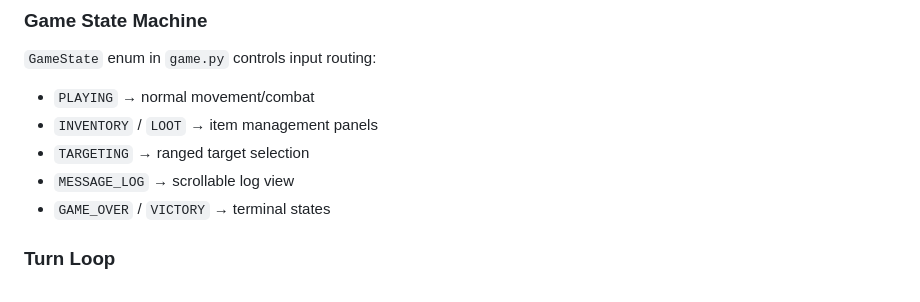
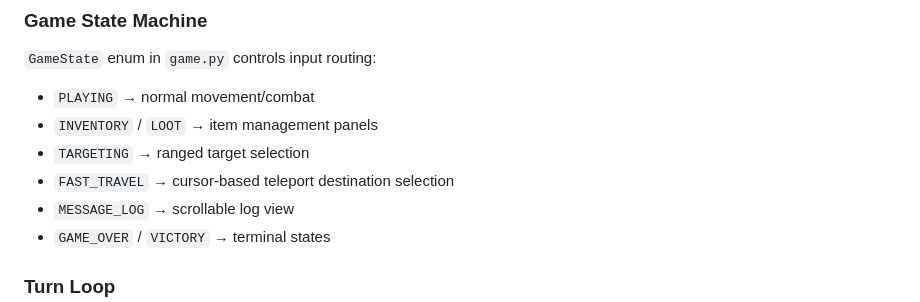
Before and after one commit to coldwhitewinters/Quakelike, a Markdown page: CLAUDE.md, the part around the change. Drawn GitHub-style.

```diff
--- a/CLAUDE.md
+++ b/CLAUDE.md
@@ -55,6 +55,7 @@ Browser ↔ Flask-SocketIO (WebSocket) ↔ `Game` object (per session)
 - `PLAYING` → normal movement/combat
 - `INVENTORY` / `LOOT` → item management panels
 - `TARGETING` → ranged target selection
+- `FAST_TRAVEL` → cursor-based teleport destination selection
 - `MESSAGE_LOG` → scrollable log view
 - `GAME_OVER` / `VICTORY` → terminal states
 
```
Also changed, not shown: specs.md (+1 -0 lines).
